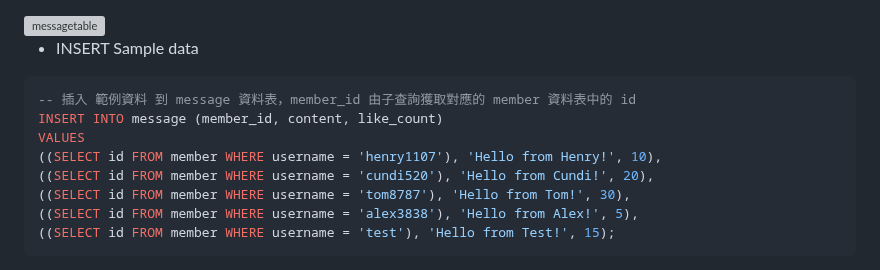
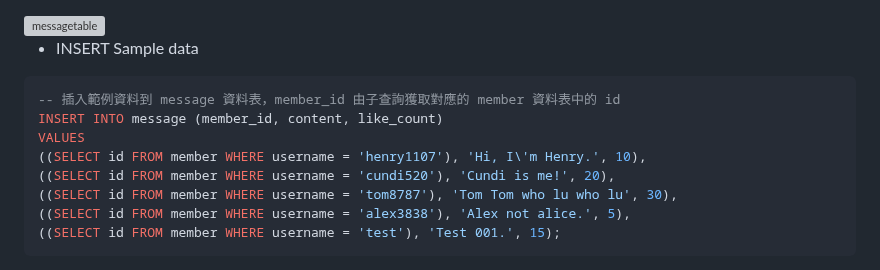
Before and after one commit to Henry-bear/wehelpW1, a Markdown page: week5/README.md, the part around one of its changes. Drawn GitHub-style; grey boxes are pictures that could not be loaded.

````diff
--- a/week5/README.md
+++ b/week5/README.md
@@ -166,12 +166,12 @@ FOREIGN KEY (member_id) REFERENCES member(id)
 
 * INSERT Sample data
 ```sql
--- 插入 範例資料 到 message 資料表，member_id 由子查詢獲取對應的 member 資料表中的 id
+-- 插入範例資料到 message 資料表，member_id 由子查詢獲取對應的 member 資料表中的 id
 INSERT INTO message (member_id, content, like_count)
 VALUES
-((SELECT id FROM member WHERE username = 'henry1107'), 'Hello from Henry!', 10),
-((SELECT id FROM member WHERE username = 'cundi520'), 'Hello from Cundi!', 20),
-((SELECT id FROM member WHERE username = 'tom8787'), 'Hello from Tom!', 30),
-((SELECT id FROM member WHERE username = 'alex3838'), 'Hello from Alex!', 5),
-((SELECT id FROM member WHERE username = 'test'), 'Hello from Test!', 15);
+((SELECT id FROM member WHERE username = 'henry1107'), 'Hi, I\'m Henry.', 10),
+((SELECT id FROM member WHERE username = 'cundi520'), 'Cundi is me!', 20),
+((SELECT id FROM member WHERE username = 'tom8787'), 'Tom Tom who lu who lu', 30),
+((SELECT id FROM member WHERE username = 'alex3838'), 'Alex not alice.', 5),
+((SELECT id FROM member WHERE username = 'test'), 'Test 001.', 15);
 ```
````
Also changed, not shown: other parts of week5/README.md (+4 -3 lines).
